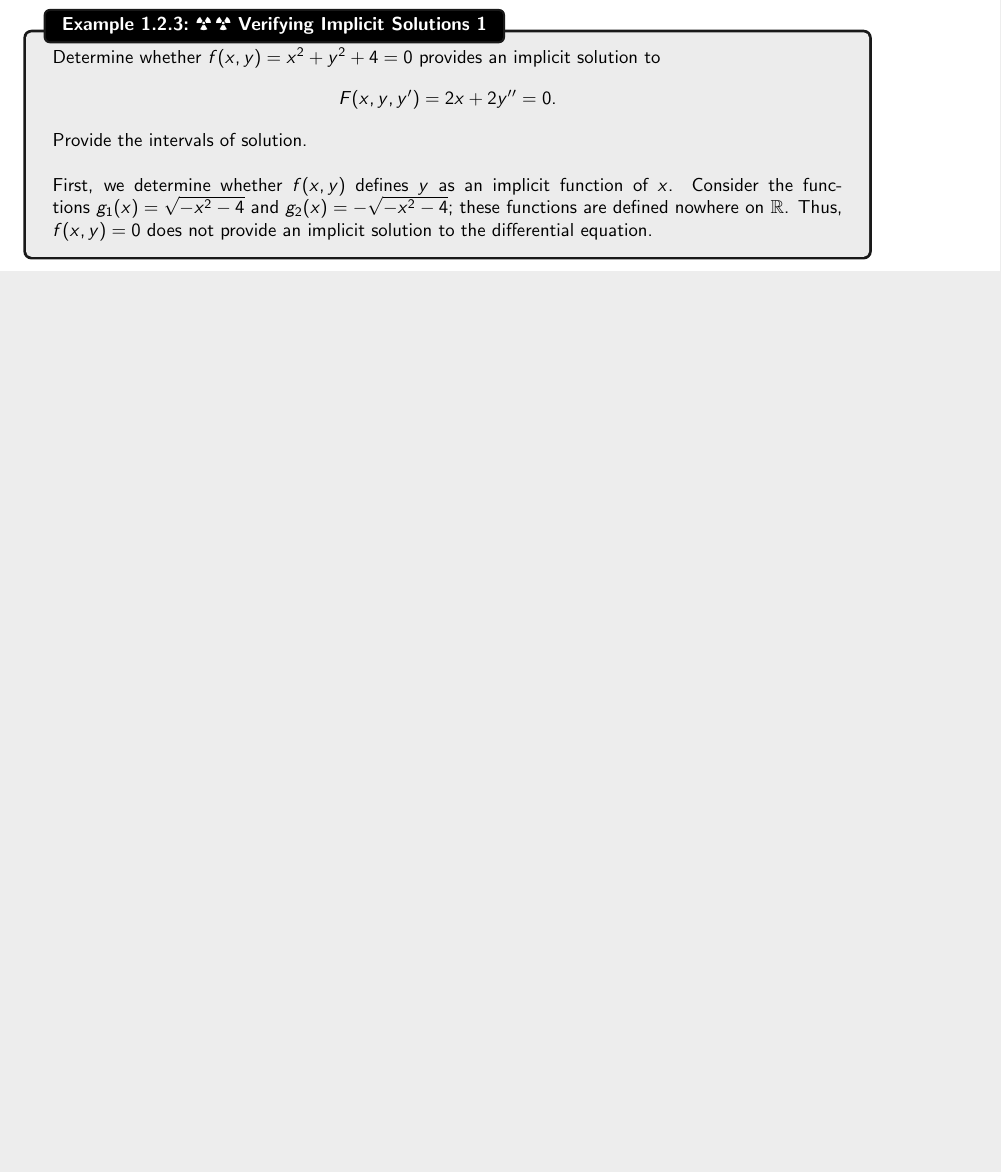
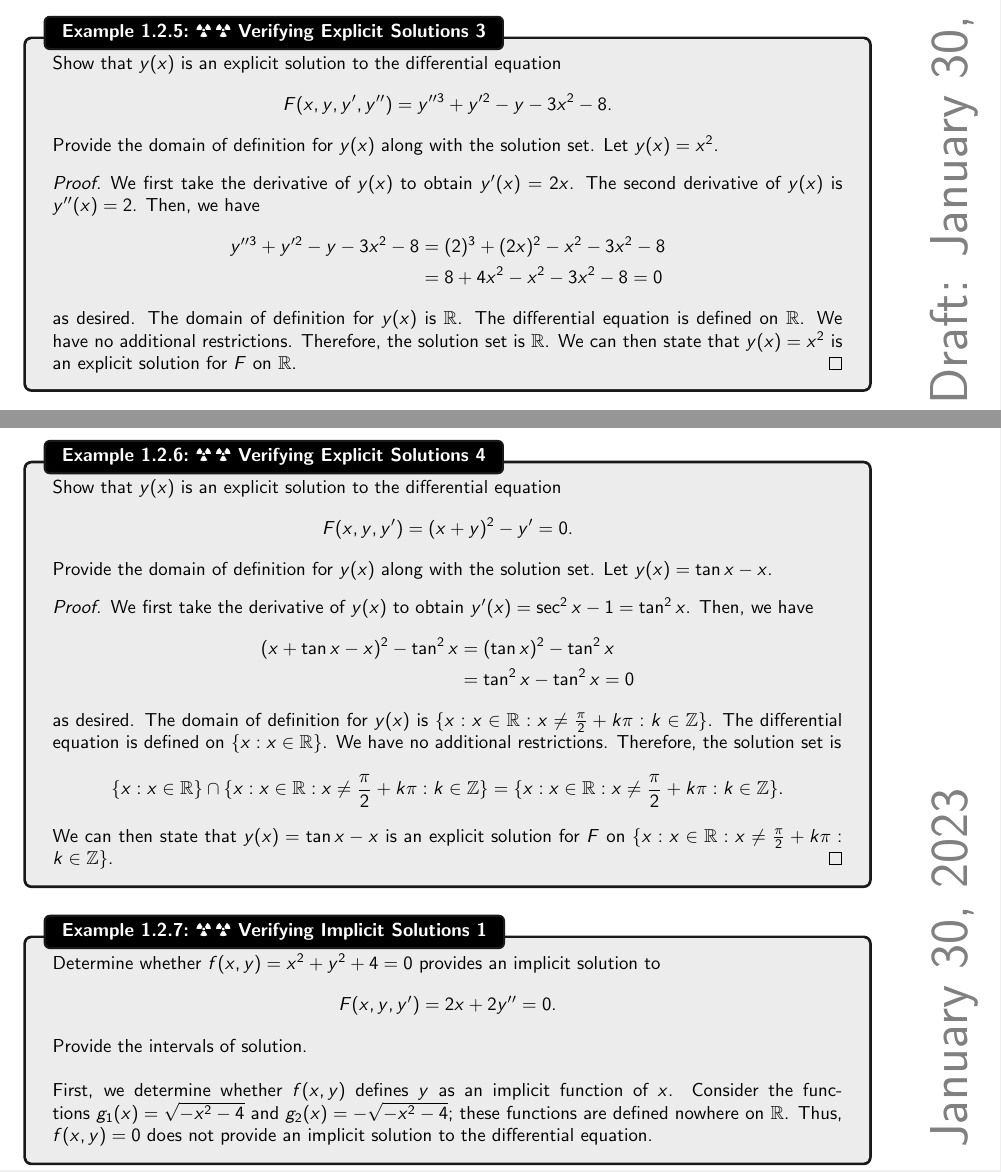
Before and after one commit to officialadithya/DifferentialEquations-CU, a LaTeX thesis (main.tex, which reads Chapters/basicNotions.tex): part of page 8 of 18 before the commit and two parts of pages 8 and 9 of 20 after it, the two joined at a grey line, cut at the place of the change, the shorter picture padded with empty space. Compiled offline with pdfLaTeX.

Commit message:
Some notes from book.

```diff
--- a/Chapters/basicNotions.tex
+++ b/Chapters/basicNotions.tex
@@ -107,6 +142,46 @@
             \end{proof}
 
         \end{example}
+        \begin{example}{\Difficulty\,\Difficulty\,\,Verifying Explicit Solutions 3}{verexpsol3}
+
+            Show that \(y(x)\) is an explicit solution to the differential equation
+            \begin{equation*}
+                F(x,y,y',y'')=y''^3+y'^2-y-3x^2-8.
+            \end{equation*}
+            Provide the domain of definition for \(y(x)\) along with the solution set. Let \(y(x)=x^2\).
+            \begin{proof}
+                We first take the derivative of \(y(x)\) to obtain \(y'(x)=2x\). The second derivative of \(y(x)\) is \(y''(x)=2\). Then, we have
+                \begin{align*}
+                    y''^3+y'^2-y-3x^2-8&=(2)^3+(2x)^2-x^2-3x^2-8 \\
+                    &=8+4x^2-x^2-3x^2-8=0
+                \end{align*}
+                as desired. The domain of definition for \(y(x)\) is \(\mathbb{R}\). The differential equation is defined on \(\mathbb{R}\). We have no additional restrictions. Therefore, the solution set is \(\mathbb{R}\).
+                We can then state that \(y(x)=x^2\) is an explicit solution for \(F\) on \(\mathbb{R}\).
+            \end{proof}
+
+        \end{example}
+        \pagebreak
+        \begin{example}{\Difficulty\,\Difficulty\,\,Verifying Explicit Solutions 4}{verexpsol4}
+
+            Show that \(y(x)\) is an explicit solution to the differential equation
+            \begin{equation*}
+                F(x,y,y')=(x+y)^2-y'=0.
+            \end{equation*}
+            Provide the domain of definition for \(y(x)\) along with the solution set. Let \(y(x)=\tan x-x\).
+            \begin{proof}
+                We first take the derivative of \(y(x)\) to obtain \(y'(x)=\sec^2x-1=\tan^2x\). Then, we have
+                \begin{align*}
+                    (x+\tan x-x)^2-\tan^2x&=(\tan x)^2-\tan^2x \\
+                    &=\tan^2x-\tan^2x=0
+                \end{align*}
+                as desired. The domain of definition for \(y(x)\) is \(\{x:x\in \mathbb{R}:x\neq \frac{\pi}{2}+k\pi:k\in\mathbb{Z}\}\). The differential equation is defined on \(\{x:x\in\mathbb{R}\}\). We have no additional restrictions. Therefore, the solution set is
+                \begin{equation*}
+                    \{x:x\in\mathbb{R}\}\cap\{x:x\in \mathbb{R}:x\neq \frac{\pi}{2}+k\pi:k\in\mathbb{Z}\}=\{x:x\in \mathbb{R}:x\neq \frac{\pi}{2}+k\pi:k\in\mathbb{Z}\}.
+                \end{equation*}
+                We can then state that \(y(x)=\tan x-x\) is an explicit solution for \(F\) on \(\{x:x\in \mathbb{R}:x\neq \frac{\pi}{2}+k\pi:k\in\mathbb{Z}\}\).
+            \end{proof}
+
+        \end{example}
         \begin{example}{\Difficulty\,\Difficulty\,\,Verifying Implicit Solutions 1}{verimpsol1}
 
             Determine whether \(f(x,y)=x^2+y^2+4=0\) provides an implicit solution to
```
Also changed, not shown: References/listOfLabels.tex (+6 -0 lines), main.pdf, Chapters/basicNotions.tex (52 more changed lines).
